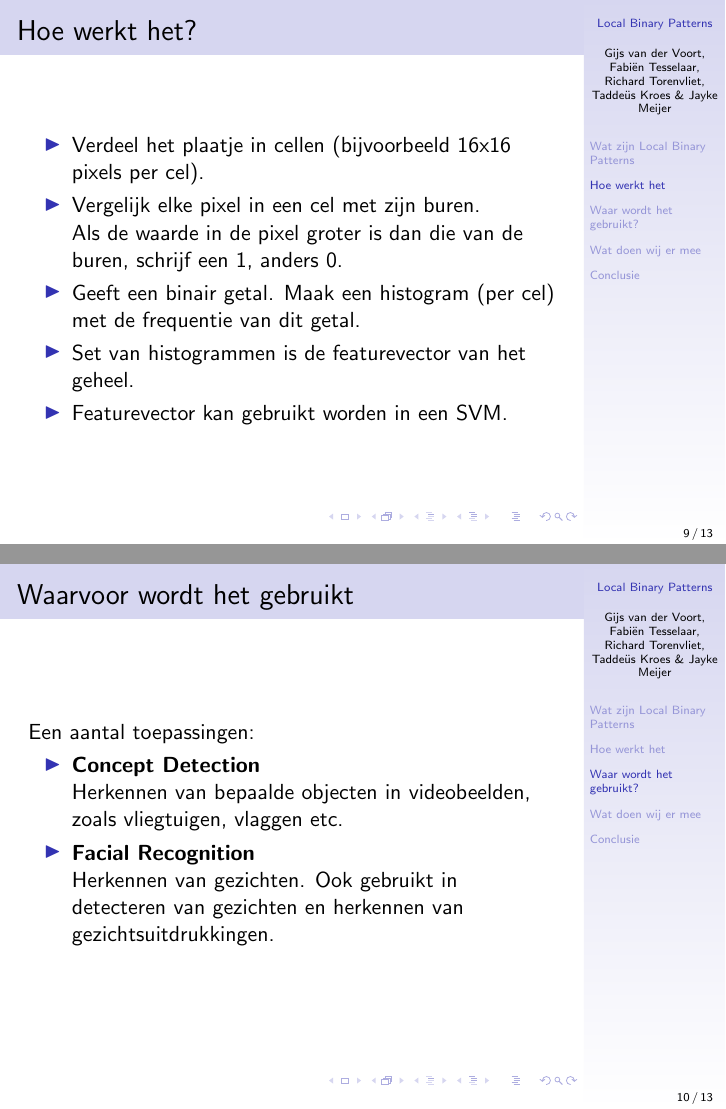
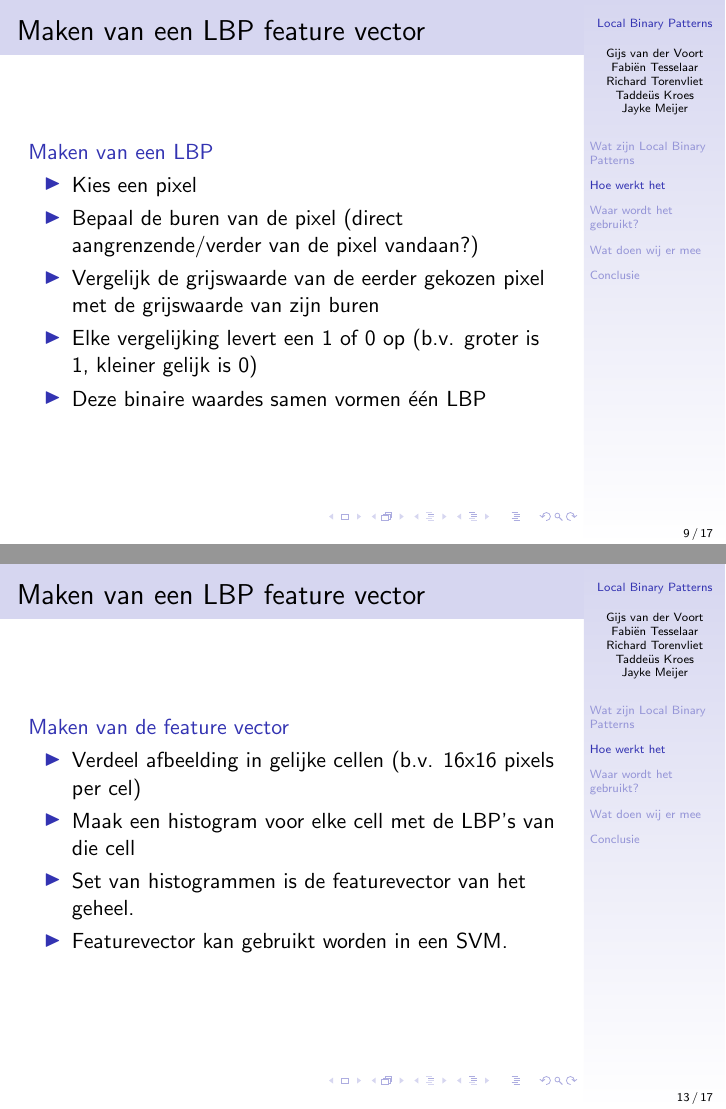
Before and after one commit to taddeus/licenseplates, LaTeX slides (docs/presentatie.tex): pages 9 and 10 of 13 before the commit and pages 9 and 13 of 17 after it, joined at a grey line. Compiled offline with pdfLaTeX.

Commit message:
Maken van de feature vector en het maken van een LBP gesplitst.

```diff
--- a/docs/presentatie.tex
+++ b/docs/presentatie.tex
@@ -3,18 +3,20 @@
 \usetheme{sidebar}
 \setbeamertemplate{footline}[page number]
 
-\author{Gijs van der Voort, Fabi\"en Tesselaar, Richard Torenvliet, Tadde\"us Kroes \& Jayke Meijer}
+\author{Gijs van der Voort \\ Fabi\"en Tesselaar \\ Richard Torenvliet \\ Tadde\"us Kroes \\ Jayke Meijer}
 \title{Local Binary Patterns}
 
 \begin{document}
+
   \section{Wat zijn Local Binary Patterns}
+
   \begin{frame}
     \titlepage
   \end{frame}
 
   \begin{frame}
     \frametitle{Local Binary Patterns}
-			\structure{Type classifier}\\
+    \structure{LBP's als features voor type classifier}\\
     \pause
     Aantal voordelen:
     \begin{itemize}
@@ -25,15 +27,30 @@
   \end{frame}
 
 	\section{Hoe werkt het}
+
   \begin{frame}
-			\frametitle{Hoe werkt het?}
+    \frametitle{Maken van een LBP feature vector}
+    \structure{Maken van een LBP}\\
     \begin{itemize}
-				\item Verdeel het plaatje in cellen (bijvoorbeeld 16x16 pixels per cel).
+      \item Kies een pixel
       \pause
-				\item Vergelijk elke pixel in een cel met zijn buren.\\
-					  Als de waarde in de pixel groter is dan die van de buren, schrijf een 1, anders 0.
+      \item Bepaal de buren van de pixel (direct aangrenzende/verder van de pixel vandaan?)
       \pause
-				\item Geeft een binair getal. Maak een histogram (per cel) met de frequentie van dit getal.
+      \item Vergelijk de grijswaarde van de eerder gekozen pixel met de grijswaarde van zijn buren
+      \pause
+      \item Elke vergelijking levert een 1 of 0 op (b.v. groter is 1, kleiner gelijk is 0)
+      \pause
+      \item Deze binaire waardes samen vormen \'e\'en LBP
+    \end{itemize}
+  \end{frame}
+
+  \begin{frame}
+    \frametitle{Maken van een LBP feature vector}
+    \structure{Maken van de feature vector}\\
+    \begin{itemize}
+      \item Verdeel afbeelding in gelijke cellen (b.v. 16x16 pixels per cel)
+      \pause
+      \item Maak een histogram voor elke cell met de LBP's van die cell
       \pause
       \item Set van histogrammen is de featurevector van het geheel.
       \pause
```
Also changed, not shown: docs/presentatie.tex (4 more changed lines). Lines whose indentation alone changed are shown as unchanged.
